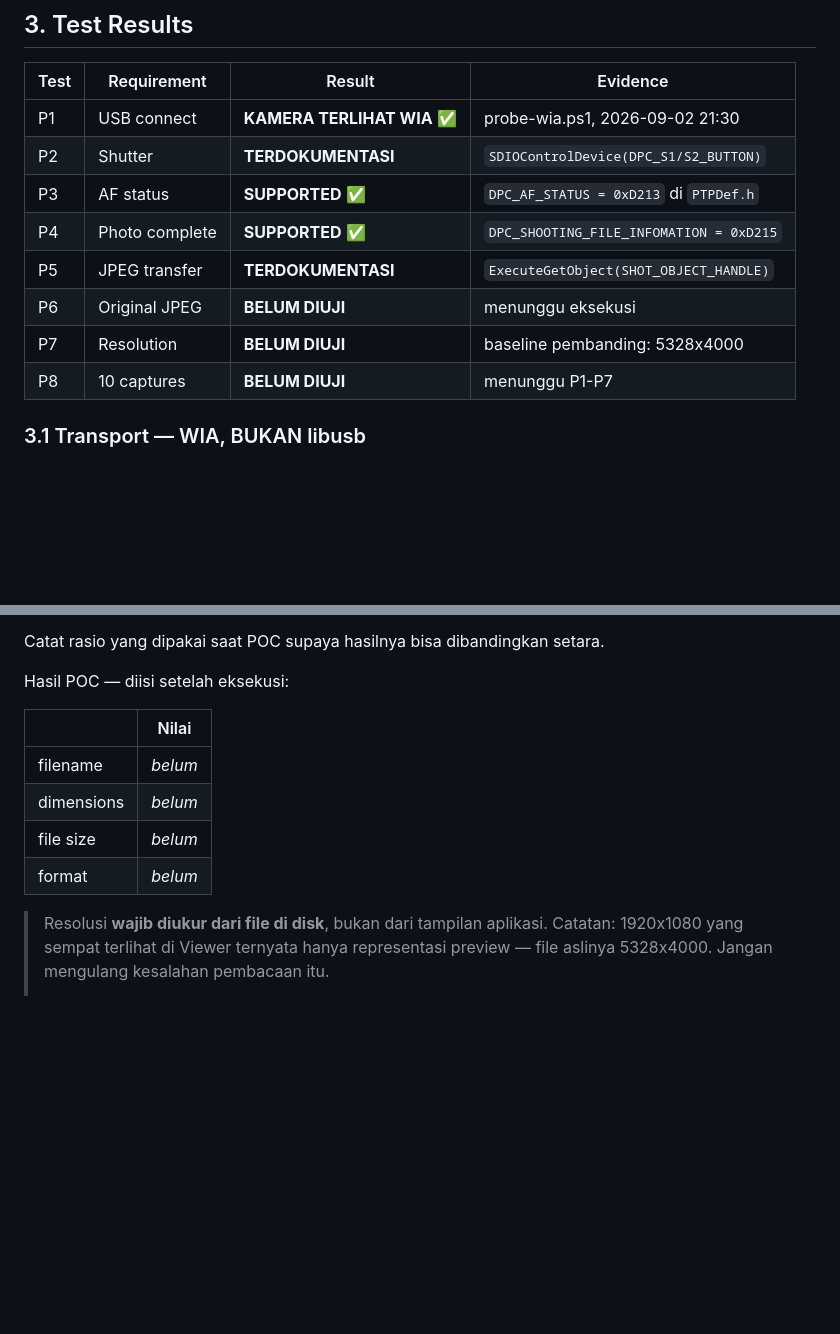
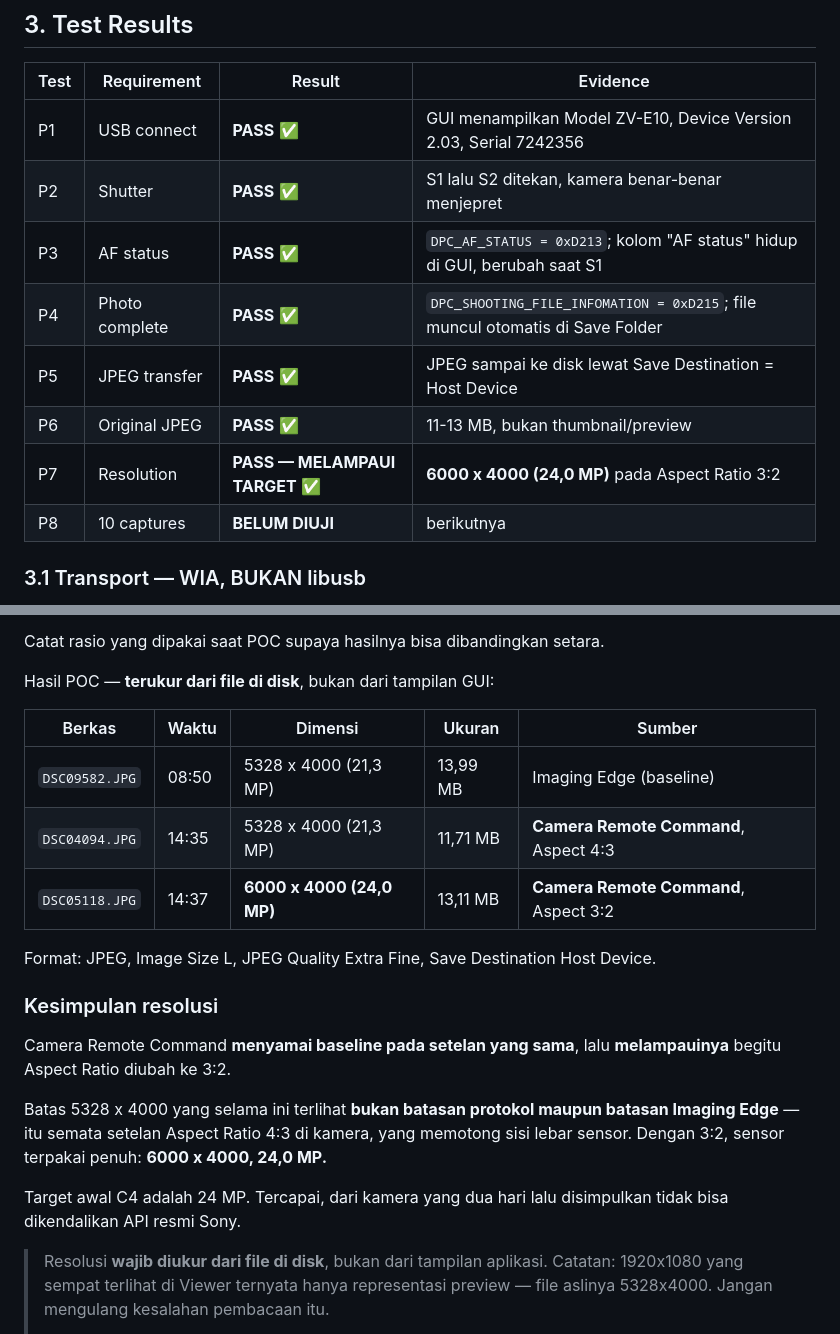
Before and after one commit to thisiswid/Photobooth, a Markdown page: docs/windows-migration/08-camera-remote-command-poc.md, 2 parts joined by grey strips. Drawn GitHub-style; blank space fills up the shorter version.

Commit message:
docs(poc): P1-P7 PASS - 6000x4000 24MP, melampaui baseline
Dibuktikan dengan eksekusi nyata 2026-09-02, terukur dari file di disk:

  DSC09582.JPG  5328x4000 (21,3 MP) 13,99 MB  Imaging Edge (baseline)
  DSC04094.JPG  5328x4000 (21,3 MP) 11,71 MB  Camera Remote Command, 4:3
  DSC05118.JPG  6000x4000 (24,0 MP) 13,11 MB  Camera Remote Command, 3:2

Batas 5328x4000 ternyata BUKAN batasan protokol maupun Imaging Edge - semata
setelan Aspect Ratio 4:3 yang memotong sisi lebar sensor. Dengan 3:2 sensor
terpakai penuh.

P1 connect: Model ZV-E10, Device Version 2.03, Serial 7242356
P2 shutter: S1 lalu S2, kamera benar-benar menjepret
P3 AF status: kolom hidup di GUI dan berubah saat S1 - terbukti di layar,
   bukan hanya di header PTPDef.h
P4 foto selesai: file muncul otomatis di Save Folder
P5/P6 transfer: JPEG 11-13 MB ke disk lewat Save Destination = Host Device

Target awal C4 adalah 24 MP. Tercapai, dari kamera yang dua hari lalu
disimpulkan tidak bisa dikendalikan API resmi Sony.

Sisa: P8 sepuluh capture berturut-turut.

Co-Authored-By: Claude Opus 5 <noreply@anthropic.com>
Claude-Session: https://claude.ai/code/session_01JZsbFCxCsjmWUma7kWNskX

```diff
--- a/docs/windows-migration/08-camera-remote-command-poc.md
+++ b/docs/windows-migration/08-camera-remote-command-poc.md
@@ -144,14 +144,14 @@ lengkap) dan menyimpan PTP 2 sebagai cadangan bila ada perintah yang bermasalah.
 
 | Test | Requirement | Result | Evidence |
 |---|---|---|---|
-| P1 | USB connect | **KAMERA TERLIHAT WIA** ✅ | probe-wia.ps1, 2026-09-02 21:30 |
-| P2 | Shutter | **TERDOKUMENTASI** | `SDIOControlDevice(DPC_S1/S2_BUTTON)` |
-| P3 | AF status | **SUPPORTED** ✅ | `DPC_AF_STATUS = 0xD213` di `PTPDef.h` |
-| P4 | Photo complete | **SUPPORTED** ✅ | `DPC_SHOOTING_FILE_INFOMATION = 0xD215` |
-| P5 | JPEG transfer | **TERDOKUMENTASI** | `ExecuteGetObject(SHOT_OBJECT_HANDLE)` |
-| P6 | Original JPEG | **BELUM DIUJI** | menunggu eksekusi |
-| P7 | Resolution | **BELUM DIUJI** | baseline pembanding: 5328x4000 |
-| P8 | 10 captures | **BELUM DIUJI** | menunggu P1-P7 |
+| P1 | USB connect | **PASS** ✅ | GUI menampilkan Model ZV-E10, Device Version 2.03, Serial 7242356 |
+| P2 | Shutter | **PASS** ✅ | S1 lalu S2 ditekan, kamera benar-benar menjepret |
+| P3 | AF status | **PASS** ✅ | `DPC_AF_STATUS = 0xD213`; kolom "AF status" hidup di GUI, berubah saat S1 |
+| P4 | Photo complete | **PASS** ✅ | `DPC_SHOOTING_FILE_INFOMATION = 0xD215`; file muncul otomatis di Save Folder |
+| P5 | JPEG transfer | **PASS** ✅ | JPEG sampai ke disk lewat Save Destination = Host Device |
+| P6 | Original JPEG | **PASS** ✅ | 11-13 MB, bukan thumbnail/preview |
+| P7 | Resolution | **PASS — MELAMPAUI TARGET** ✅ | **6000 x 4000 (24,0 MP)** pada Aspect Ratio 3:2 |
+| P8 | 10 captures | **BELUM DIUJI** | berikutnya |
 
 ### 3.1 Transport — WIA, BUKAN libusb
 
@@ -284,14 +284,28 @@ di menu kamera, bukan pekerjaan koding.
 
 Catat rasio yang dipakai saat POC supaya hasilnya bisa dibandingkan setara.
 
-Hasil POC — diisi setelah eksekusi:
+Hasil POC — **terukur dari file di disk**, bukan dari tampilan GUI:
 
-| | Nilai |
-|---|---|
-| filename | _belum_ |
-| dimensions | _belum_ |
-| file size | _belum_ |
-| format | _belum_ |
+| Berkas | Waktu | Dimensi | Ukuran | Sumber |
+|---|---|---|---|---|
+| `DSC09582.JPG` | 08:50 | 5328 x 4000 (21,3 MP) | 13,99 MB | Imaging Edge (baseline) |
+| `DSC04094.JPG` | 14:35 | 5328 x 4000 (21,3 MP) | 11,71 MB | **Camera Remote Command**, Aspect 4:3 |
+| `DSC05118.JPG` | 14:37 | **6000 x 4000 (24,0 MP)** | 13,11 MB | **Camera Remote Command**, Aspect 3:2 |
+
+Format: JPEG, Image Size L, JPEG Quality Extra Fine, Save Destination Host Device.
+
+### Kesimpulan resolusi
+
+Camera Remote Command **menyamai baseline pada setelan yang sama**, lalu
+**melampauinya** begitu Aspect Ratio diubah ke 3:2.
+
+Batas 5328 x 4000 yang selama ini terlihat **bukan batasan protokol maupun
+batasan Imaging Edge** — itu semata setelan Aspect Ratio 4:3 di kamera, yang
+memotong sisi lebar sensor. Dengan 3:2, sensor terpakai penuh: **6000 x 4000,
+24,0 MP.**
+
+Target awal C4 adalah 24 MP. Tercapai, dari kamera yang dua hari lalu
+disimpulkan tidak bisa dikendalikan API resmi Sony.
 
 > Resolusi **wajib diukur dari file di disk**, bukan dari tampilan aplikasi.
 > Catatan: 1920x1080 yang sempat terlihat di Viewer ternyata hanya representasi
```
Also changed, not shown: other parts of docs/windows-migration/08-camera-remote-command-poc.md (+9 -4 lines).
